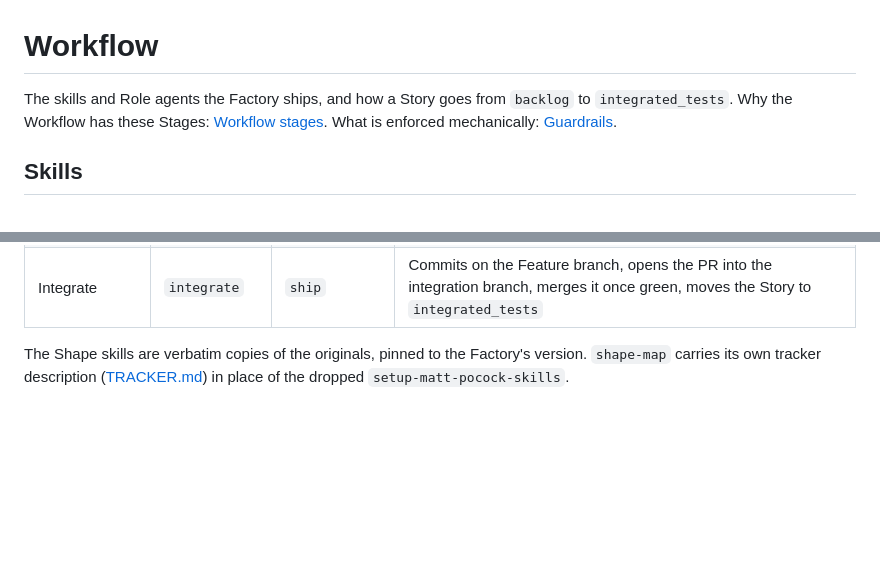
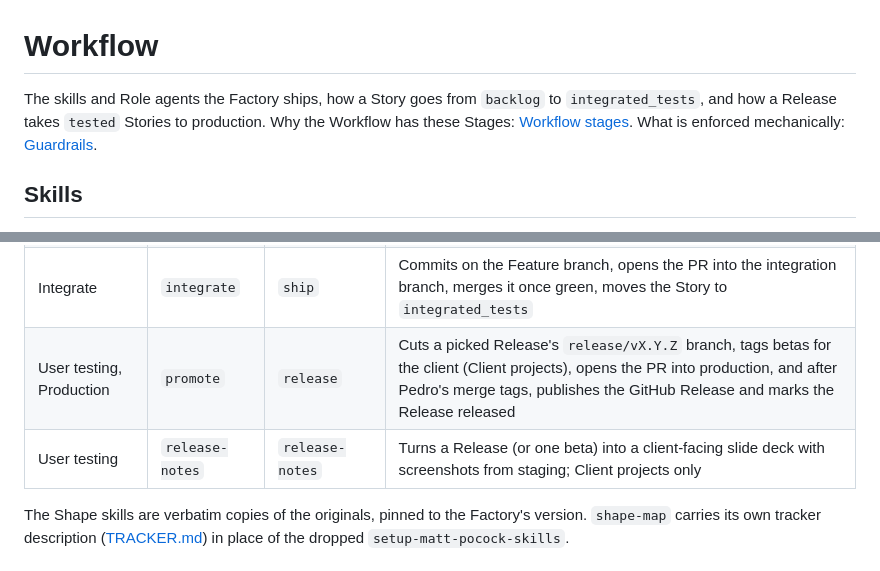
Before and after one commit to pmattos87/software-factory, a Markdown page: docs/workflow.md, 2 parts joined by grey strips. Drawn GitHub-style; blank space fills up the shorter version.

```diff
--- a/docs/workflow.md
+++ b/docs/workflow.md
@@ -1,6 +1,6 @@
 # Workflow
 
-The skills and Role agents the Factory ships, and how a Story goes from `backlog` to `integrated_tests`. Why the Workflow has these Stages: [Workflow stages](spec/issues/02-workflow-stages.md). What is enforced mechanically: [Guardrails](guardrails.md).
+The skills and Role agents the Factory ships, how a Story goes from `backlog` to `integrated_tests`, and how a Release takes `tested` Stories to production. Why the Workflow has these Stages: [Workflow stages](spec/issues/02-workflow-stages.md). What is enforced mechanically: [Guardrails](guardrails.md).
 
 ## Skills
 
@@ -17,6 +17,8 @@ Every skill is invoked as `factory:<name>`. Most replace a user-level skill, whi
 | Build | `run` | | The Orchestrator: drives one Story's Run from `ready` through Verify and Docs to Integrate, stopping for Pedro after 2 failed rounds |
 | Plan → In integrated tests | `story-status` | `flowboard-issue` | Creates and moves Stories and Subtasks through the `flowboard` MCP |
 | Integrate | `integrate` | `ship` | Commits on the Feature branch, opens the PR into the integration branch, merges it once green, moves the Story to `integrated_tests` |
+| User testing, Production | `promote` | `release` | Cuts a picked Release's `release/vX.Y.Z` branch, tags betas for the client (Client projects), opens the PR into production, and after Pedro's merge tags, publishes the GitHub Release and marks the Release released |
+| User testing | `release-notes` | `release-notes` | Turns a Release (or one beta) into a client-facing slide deck with screenshots from staging; Client projects only |
 
 The Shape skills are verbatim copies of the originals, pinned to the Factory's version. `shape-map` carries its own tracker description ([TRACKER.md](../plugin/skills/shape-map/TRACKER.md)) in place of the dropped `setup-matt-pocock-skills`.
 
```
Also changed, not shown: other parts of docs/workflow.md (+24 -2 lines).
